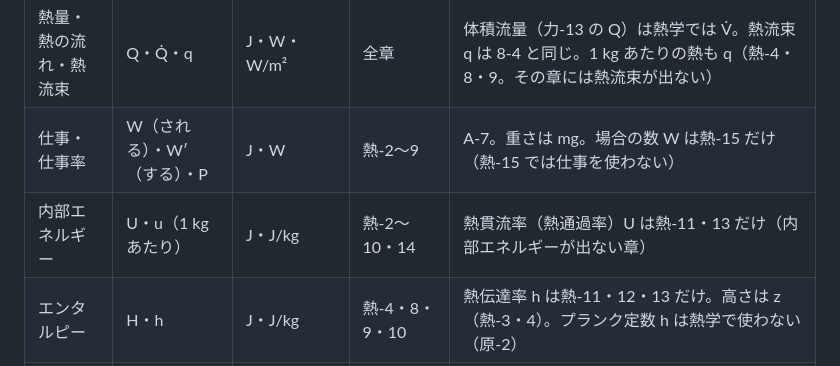
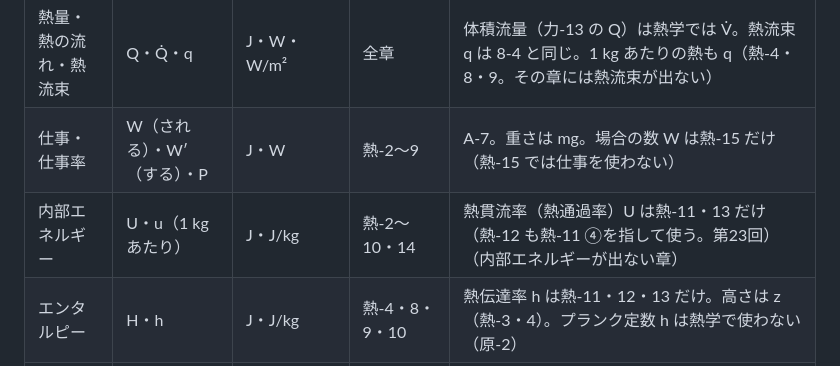
Before and after one commit to Rocky0330pe/textbook, a Markdown page: tools/phys2-plan.md, the part around the change. GitHub-like rendering.

Commit message:
第2巻の計画書：U を熱-12 でも熱-11 ④を指して使うことを書き足す
Co-Authored-By: Claude Opus 5.5 <noreply@anthropic.com>
Claude-Session: https://claude.ai/code/session_01Q88U4g24nbFPimYUMadros

```diff
--- a/tools/phys2-plan.md
+++ b/tools/phys2-plan.md
@@ -621,7 +621,7 @@
 | 時間 | t | s | 熱-1・11・12 | ― |
 | 熱量・熱の流れ・熱流束 | Q・Q̇・q | J・W・W/m² | 全章 | 体積流量（力-13 の Q）は熱学では V̇。熱流束 q は 8-4 と同じ。1 kg あたりの熱も q（熱-4・8・9。その章には熱流束が出ない） |
 | 仕事・仕事率 | W（される）・W′（する）・P | J・W | 熱-2〜9 | A-7。重さは mg。場合の数 W は熱-15 だけ（熱-15 では仕事を使わない） |
-| 内部エネルギー | U・u（1 kg あたり） | J・J/kg | 熱-2〜10・14 | 熱貫流率（熱通過率）U は熱-11・13 だけ（内部エネルギーが出ない章） |
+| 内部エネルギー | U・u（1 kg あたり） | J・J/kg | 熱-2〜10・14 | 熱貫流率（熱通過率）U は熱-11・13 だけ（熱-12 も熱-11 ④を指して使う。第23回）（内部エネルギーが出ない章） |
 | エンタルピー | H・h | J・J/kg | 熱-4・8・9・10 | 熱伝達率 h は熱-11・12・13 だけ。高さは z（熱-3・4）。プランク定数 h は熱学で使わない（原-2） |
 | エントロピー | S・s | J/K・J/(kg·K) | 熱-6・8〜10・15 | 長さ s は使わない（l・x・L） |
 | 熱伝導率 | k | W/(m·K) | 熱-11〜14 | 数学 8-4 の決定9 と同じ。「JIS・建築の本では λ」。ボルツマン定数は k_B（いつも添字）。ばね定数は k_s（熱-14・15） |
```
